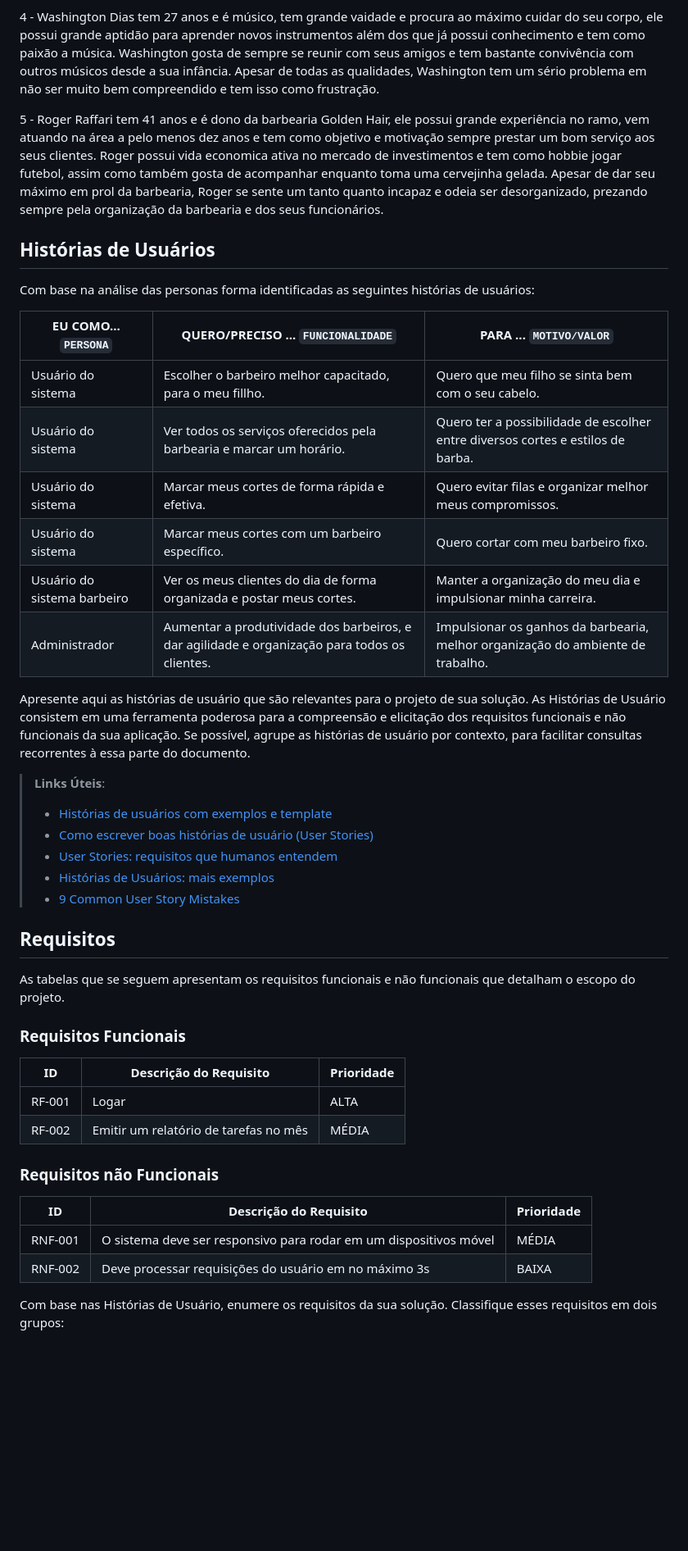
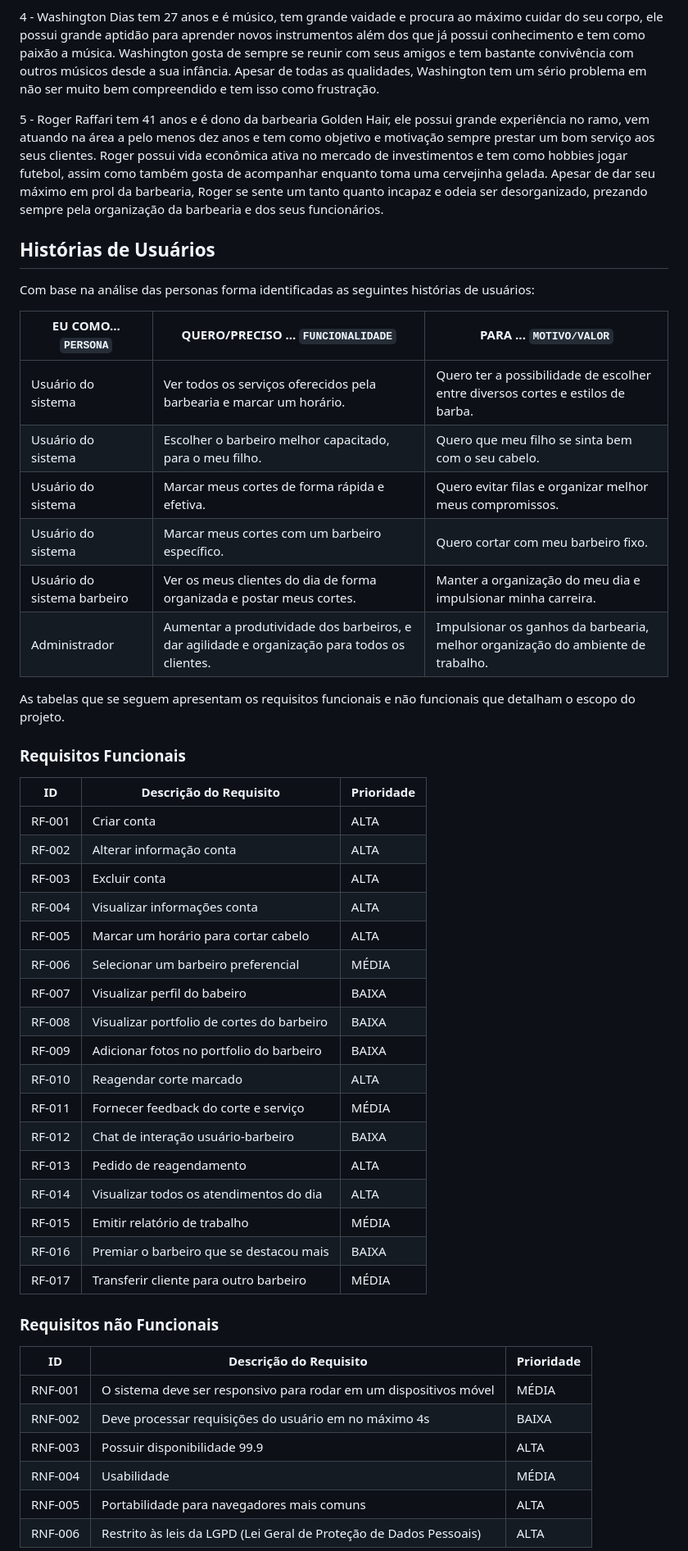
Before and after one commit to ICEI-PUC-Minas-PCO-SI/pco-si-2023-1-p1-proj-web-t1-grupo-4-shaves, a Markdown page: docs/02-Especificação do Projeto.md, the part around one of its changes. Shown at 82% size. Drawn GitHub-style; blank space fills up the shorter version.

Commit message:
Updated Especificação do Projeto

```diff
--- a/docs/02-Especificação do Projeto.md
+++ b/docs/02-Especificação do Projeto.md
@@ -16,54 +18,63 @@ Apresente uma visão geral do que será abordado nesta parte do documento, enume
 
 4 - Washington Dias tem 27 anos e é músico, tem grande vaidade e procura ao máximo cuidar do seu corpo, ele possui grande aptidão para aprender novos instrumentos além dos que já possui conhecimento e tem como paixão a música. Washington gosta de sempre se reunir com seus amigos e tem bastante convivência com outros músicos desde a sua infância. Apesar de todas as qualidades, Washington tem um sério problema em não ser muito bem compreendido e tem isso como frustração.
 
-5 - Roger Raffari tem 41 anos e é dono da barbearia Golden Hair, ele possui grande experiência no ramo, vem atuando na área a pelo menos dez anos e tem como objetivo e motivação sempre prestar um bom serviço aos seus clientes. Roger possui vida economica ativa no mercado de investimentos e tem como hobbie jogar futebol, assim como também gosta de acompanhar enquanto toma uma cervejinha gelada. Apesar de dar seu máximo em prol da barbearia, Roger se sente um tanto quanto incapaz e odeia ser desorganizado, prezando sempre pela organização da barbearia e dos seus funcionários.
+5 - Roger Raffari tem 41 anos e é dono da barbearia Golden Hair, ele possui grande experiência no ramo, vem atuando na área a pelo menos dez anos e tem como objetivo e motivação sempre prestar um bom serviço aos seus clientes. Roger possui vida econômica ativa no mercado de investimentos e tem como hobbies jogar futebol, assim como também gosta de acompanhar enquanto toma uma cervejinha gelada. Apesar de dar seu máximo em prol da barbearia, Roger se sente um tanto quanto incapaz e odeia ser desorganizado, prezando sempre pela organização da barbearia e dos seus funcionários.
+
+
 
 
 ## Histórias de Usuários
 
 Com base na análise das personas forma identificadas as seguintes histórias de usuários:
 
-|EU COMO... `PERSONA`| QUERO/PRECISO ... `FUNCIONALIDADE` |PARA ... `MOTIVO/VALOR`                 |
-|--------------------|------------------------------------|----------------------------------------|
-|Usuário do sistema  |  Escolher o barbeiro melhor capacitado, para o meu fillho.         | Quero que meu filho se sinta bem com o seu cabelo.               |
-|Usuário do sistema  | Ver todos os serviços oferecidos pela barbearia e marcar um horário.         | Quero ter a possibilidade de escolher entre diversos cortes e estilos de barba.
-|Usuário do sistema  | Marcar meus cortes de forma rápida e efetiva.    | Quero evitar filas e organizar melhor meus compromissos.              |
-|Usuário do sistema  | Marcar meus cortes com um barbeiro específico.    | Quero cortar com meu barbeiro fixo.             |
-|Usuário do sistema barbeiro  | Ver os meus clientes do dia de forma organizada e postar meus cortes.   | Manter a organização do meu dia e impulsionar minha carreira.             |
-|Administrador       | Aumentar a produtividade dos barbeiros, e dar agilidade e organização para todos os clientes.             | Impulsionar os ganhos da barbearia, melhor organização do ambiente de trabalho.
+| EU COMO... `PERSONA`        | QUERO/PRECISO ... `FUNCIONALIDADE`                           | PARA ... `MOTIVO/VALOR`                                      |
+| --------------------------- | ------------------------------------------------------------ | ------------------------------------------------------------ |
+| Usuário do sistema          | Ver todos os serviços oferecidos pela barbearia e marcar um horário. | Quero ter a possibilidade de escolher entre diversos cortes e estilos de barba. |
+| Usuário do sistema          | Escolher o barbeiro melhor capacitado, para o meu filho.     | Quero que meu filho se sinta bem com o seu cabelo.           |
+| Usuário do sistema          | Marcar meus cortes de forma rápida e efetiva.                | Quero evitar filas e organizar melhor meus compromissos.     |
+| Usuário do sistema          | Marcar meus cortes com um barbeiro específico.               | Quero cortar com meu barbeiro fixo.                          |
+| Usuário do sistema barbeiro | Ver os meus clientes do dia de forma organizada e postar meus cortes. | Manter a organização do meu dia e impulsionar minha carreira. |
+| Administrador               | Aumentar a produtividade dos barbeiros, e dar agilidade e organização para todos os clientes. | Impulsionar os ganhos da barbearia, melhor organização do ambiente de trabalho. |
 
 
 
+As tabelas que se seguem apresentam os requisitos funcionais e não funcionais que detalham o escopo do projeto.
 
 
 
-Apresente aqui as histórias de usuário que são relevantes para o projeto de sua solução. As Histórias de Usuário consistem em uma ferramenta poderosa para a compreensão e elicitação dos requisitos funcionais e não funcionais da sua aplicação. Se possível, agrupe as histórias de usuário por contexto, para facilitar consultas recorrentes à essa parte do documento.
-
-> **Links Úteis**:
-> - [Histórias de usuários com exemplos e template](https://www.atlassian.com/br/agile/project-management/user-stories)
-> - [Como escrever boas histórias de usuário (User Stories)](https://medium.com/vertice/como-escrever-boas-users-stories-hist%C3%B3rias-de-usu%C3%A1rios-b29c75043fac)
-> - [User Stories: requisitos que humanos entendem](https://www.luiztools.com.br/post/user-stories-descricao-de-requisitos-que-humanos-entendem/)
-> - [Histórias de Usuários: mais exemplos](https://www.reqview.com/doc/user-stories-example.html)
-> - [9 Common User Story Mistakes](https://airfocus.com/blog/user-story-mistakes/)
-
-## Requisitos
-
-As tabelas que se seguem apresentam os requisitos funcionais e não funcionais que detalham o escopo do projeto.
-
 ### Requisitos Funcionais
 
-|ID    | Descrição do Requisito  | Prioridade |
-|------|-----------------------------------------|----|
-|RF-001| Logar  | ALTA |
-|RF-002| Emitir um relatório de tarefas no mês   | MÉDIA |
+| ID     | Descrição do Requisito                     | Prioridade |
+| ------ | ------------------------------------------ | ---------- |
+| RF-001 | Criar conta                                | ALTA       |
+| RF-002 | Alterar informação conta                   | ALTA       |
+| RF-003 | Excluir conta                              | ALTA       |
+| RF-004 | Visualizar informações conta               | ALTA       |
+| RF-005 | Marcar um horário para cortar cabelo       | ALTA       |
+| RF-006 | Selecionar um barbeiro preferencial        | MÉDIA      |
+| RF-007 | Visualizar perfil do babeiro               | BAIXA      |
+| RF-008 | Visualizar portfolio de cortes do barbeiro | BAIXA      |
+| RF-009 | Adicionar fotos no portfolio do barbeiro   | BAIXA      |
+| RF-010 | Reagendar corte marcado                    | ALTA       |
+| RF-011 | Fornecer feedback do corte e serviço       | MÉDIA      |
+| RF-012 | Chat de interação usuário-barbeiro         | BAIXA      |
+| RF-013 | Pedido de reagendamento                    | ALTA       |
+| RF-014 | Visualizar todos os atendimentos do dia    | ALTA       |
+| RF-015 | Emitir relatório de trabalho               | MÉDIA      |
+| RF-016 | Premiar o barbeiro que se destacou mais    | BAIXA      |
+| RF-017 | Transferir cliente para outro barbeiro     | MÉDIA      |
+
 
 
 ### Requisitos não Funcionais
 
-|ID     | Descrição do Requisito  |Prioridade |
-|-------|-------------------------|----|
-|RNF-001| O sistema deve ser responsivo para rodar em um dispositivos móvel | MÉDIA |
-|RNF-002| Deve processar requisições do usuário em no máximo 3s |  BAIXA |
+| ID      | Descrição do Requisito                                       | Prioridade |
+| ------- | ------------------------------------------------------------ | ---------- |
+| RNF-001 | O sistema deve ser responsivo para rodar em um dispositivos móvel | MÉDIA      |
+| RNF-002 | Deve processar requisições do usuário em no máximo 4s        | BAIXA      |
+| RNF-003 | Possuir disponibilidade 99.9                                 | ALTA       |
+| RNF-004 | Usabilidade                                                  | MÉDIA      |
+| RNF-005 | Portabilidade para navegadores mais comuns                   | ALTA       |
+| RNF-006 | Restrito às leis da LGPD (Lei Geral de Proteção de Dados Pessoais) | ALTA       |
 
-Com base nas Histórias de Usuário, enumere os requisitos da sua solução. Classifique esses requisitos em dois grupos:
 
```
Also changed, not shown: other parts of docs/02-Especificação do Projeto.md (+11 -23 lines).
